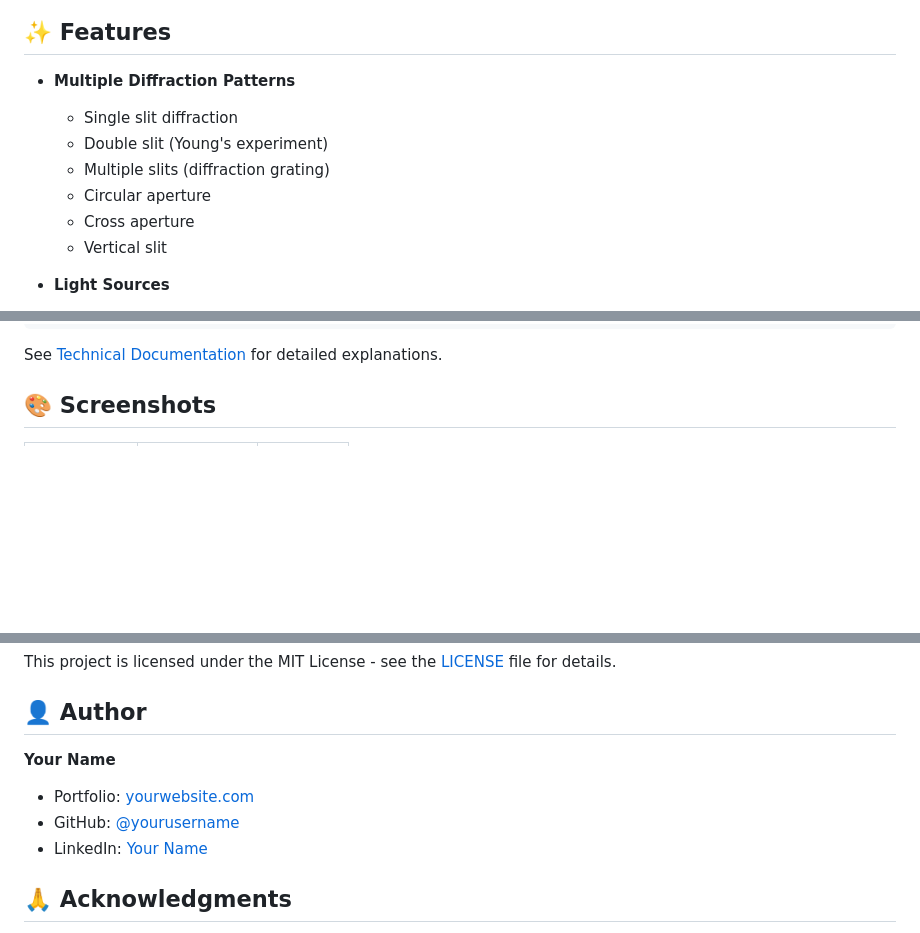
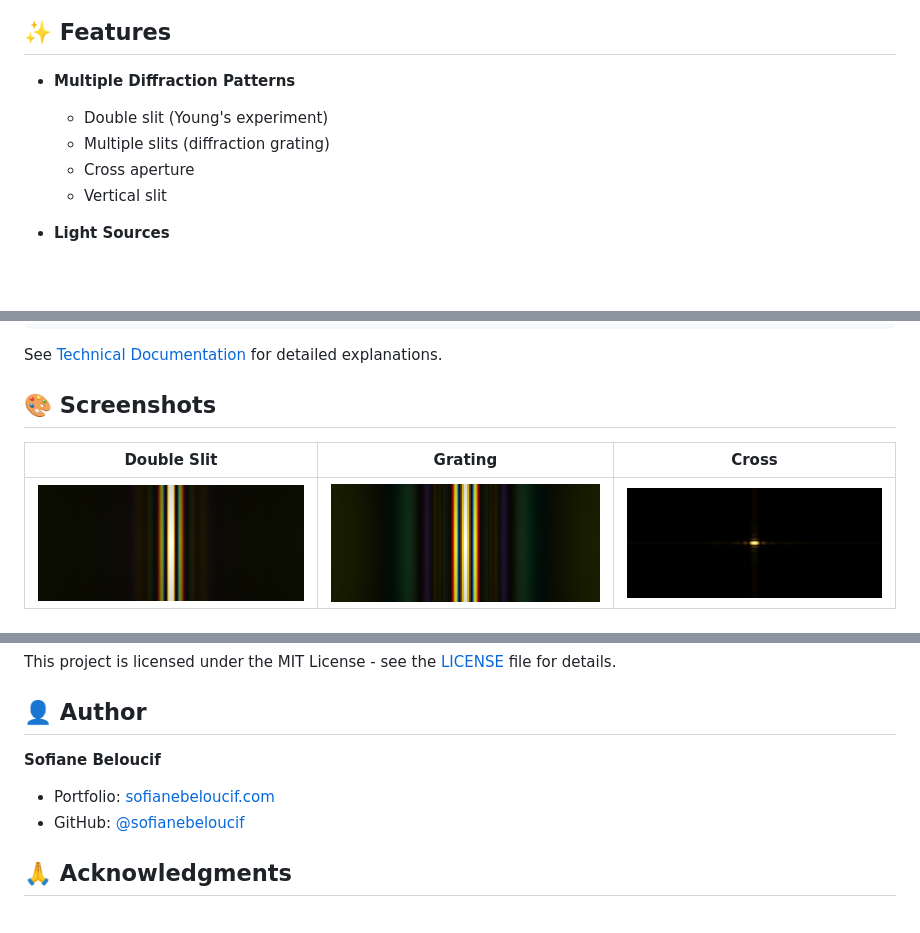
Before and after one commit to sofianebeloucif/Quantum-Diffraction-Simulator, a Markdown page: README.md, 3 parts joined by grey strips. Rendered like a GitHub page; pictures changed too: screenshots/diffraction-cross.png (added), screenshots/diffraction-double.png (added), screenshots/diffraction-multiple.png (added); blank space fills up the shorter version.

Commit message:
Remove single slit and circular aperture options from diffraction pattern selection

```diff
--- a/README.md
+++ b/README.md
@@ -13,10 +13,8 @@ A photorealistic real-time diffraction pattern simulator using WebGL shaders and
 ## ✨ Features
 
 - **Multiple Diffraction Patterns**
-  - Single slit diffraction
   - Double slit (Young's experiment)
   - Multiple slits (diffraction grating)
-  - Circular aperture
   - Cross aperture
   - Vertical slit
 
@@ -112,4 +110,7 @@ I(θ) = I₀ × (sin(β) / β)² × (sin(Nδ) / sin(δ))²
 See [Technical Documentation](docs/TECHNICAL.md) for detailed explanations.
 
 ## 🎨 Screenshots
+| Double Slit | Grating | Cross |
+|-------------|---------|-------|
+| ![Double](screenshots/diffraction-double.png) | ![Grating](screenshots/diffraction-multiple.png) | ![Cross](screenshots/diffraction-cross.png) |
 
@@ -137,10 +132,10 @@ This project is licensed under the MIT License - see the [LICENSE](LICENSE) file
 
 ## 👤 Author
 
-**Your Name**
-- Portfolio: [yourwebsite.com](#)
-- GitHub: [@yourusername](https://github.com/yourusername)
-- LinkedIn: [Your Name](https://linkedin.com/in/yourname)
+**Sofiane Beloucif**
+- Portfolio: [sofianebeloucif.com](#)
+- GitHub: [@sofianebeloucif](https://github.com/sofianebeloucif)
+
 
 ## 🙏 Acknowledgments
 
```
Also changed, not shown: other parts of README.md (+1 -7 lines), 1 other file.
